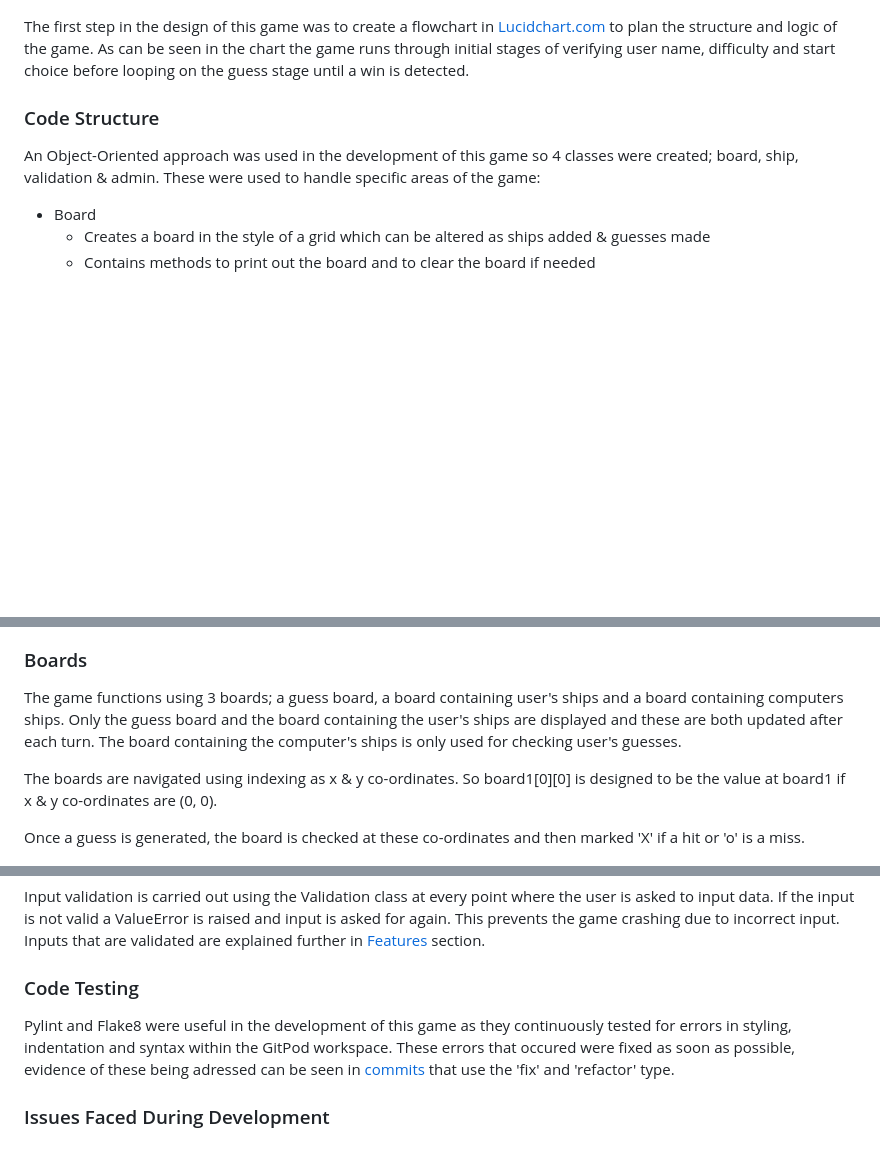
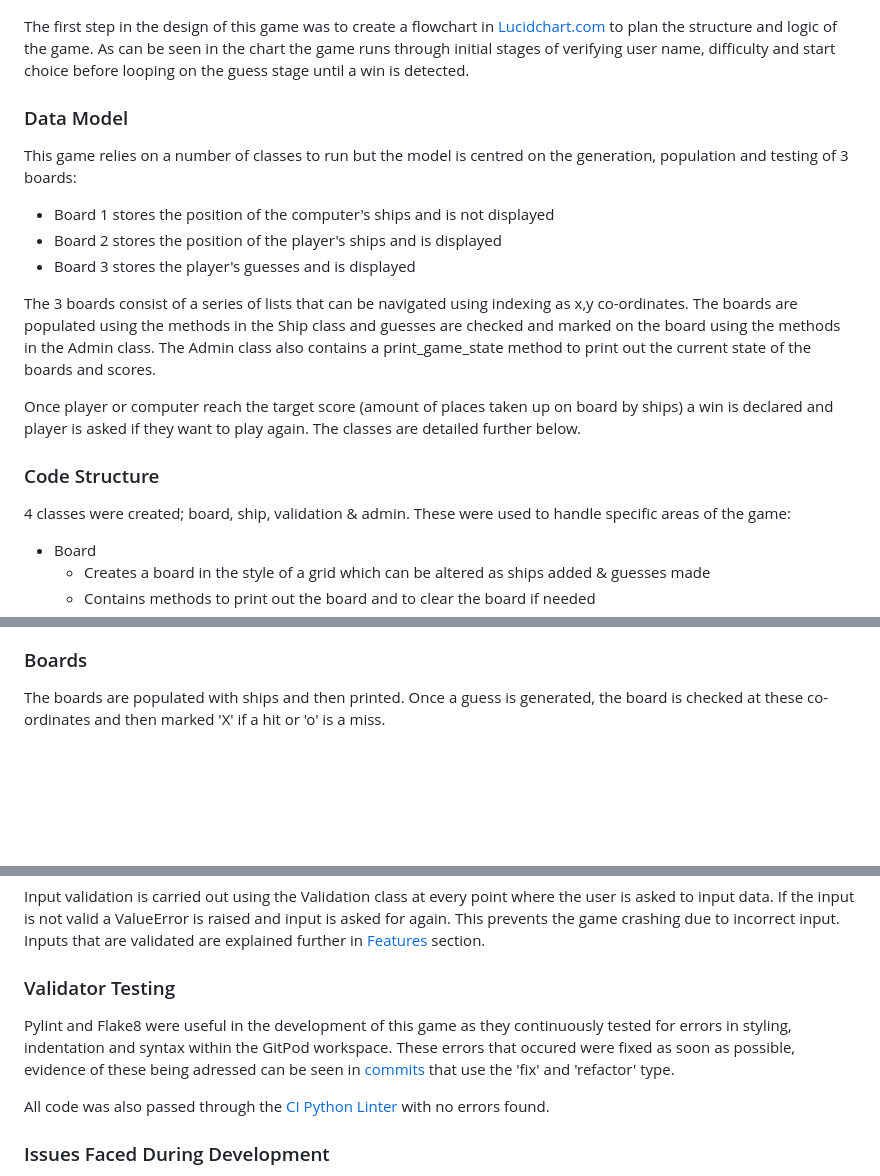
Before and after one commit to eosull/Portfolio-Project-3, a Markdown page: README.md, 3 parts joined by grey strips. Rendered like a GitHub page; blank space fills up the shorter version.

Commit message:
docs: add game data model information

```diff
--- a/README.md
+++ b/README.md
@@ -41,10 +41,25 @@ to plan the structure and logic of the game. As can be seen in the chart the gam
 initial stages of verifying user name, difficulty and start choice before looping on the guess
 stage until a win is detected.
 
+### Data Model
+This game relies on a number of classes to run but the model is centred on the generation, population
+and testing of 3 boards:
+
+- Board 1 stores the position of the computer's ships and is not displayed
+- Board 2 stores the position of the player's ships and is displayed
+- Board 3 stores the player's guesses and is displayed
+
+The 3 boards consist of a series of lists that can be navigated using indexing as x,y co-ordinates. The
+boards are populated using the methods in the Ship class and guesses are checked and marked on the board
+using the methods in the Admin class. The Admin class also contains a print_game_state method to print out
+the current state of the boards and scores.
+
+Once player or computer reach the target score (amount of places taken up on board by ships) a win is declared
+and player is asked if they want to play again. The classes are detailed further below.
+
 ### Code Structure
 
-An Object-Oriented approach was used in the development of this game so 4 classes were created;
-board, ship, validation & admin. These were used to handle specific areas of the game:
+4 classes were created; board, ship, validation & admin. These were used to handle specific areas of the game:
 - Board
   - Creates a board in the style of a grid which can be altered as ships added & guesses made
   - Contains methods to print out the board and to clear the board if needed
@@ -85,16 +100,8 @@ for examples of invalid input
 ![Guess Verification](assets/readme-images/guess-verification-screenshot.png)
 
 ### Boards
-The game functions using 3 boards; a guess board, a board containing user's ships and a board
-containing computers ships. Only the guess board and the board containing the user's ships are
-displayed and these are both updated after each turn. The board containing the computer's ships is
-only used for checking user's guesses.
-
-The boards are navigated using indexing as x & y co-ordinates. So board1[0][0] is designed to
-be the value at board1 if x & y co-ordinates are (0, 0).
-
-Once a guess is generated, the board is checked at these co-ordinates and then marked 'X' if a
-hit or 'o' is a miss.
+The boards are populated with ships and then printed. Once a guess is generated, the board is
+checked at these co-ordinates and then marked 'X' if a hit or 'o' is a miss.
 
 ![Board screenshot](assets/readme-images/board-screenshot.png)
 
@@ -157,10 +164,12 @@ Input validation is carried out using the Validation class at every point where
 input data. If the input is not valid a ValueError is raised and input is asked for again. This prevents
 the game crashing due to incorrect input. Inputs that are validated are explained further in [Features](#features) section.
 
-### Code Testing
+### Validator Testing
 Pylint and Flake8 were useful in the development of this game as they continuously tested for errors in styling, indentation
 and syntax within the GitPod workspace. These errors that occured were fixed as soon as possible, evidence of these being
 adressed can be seen in [commits](https://github.com/eosull/Portfolio-Project-3/commits/main) that use the 'fix' and 'refactor' type.
+
+All code was also passed through the [CI Python Linter](https://pep8ci.herokuapp.com/) with no errors found.
 
 ### Issues Faced During Development
 - Some examples of issues faced in development:
```
Also changed, not shown: other parts of README.md (+1 -1 lines).
